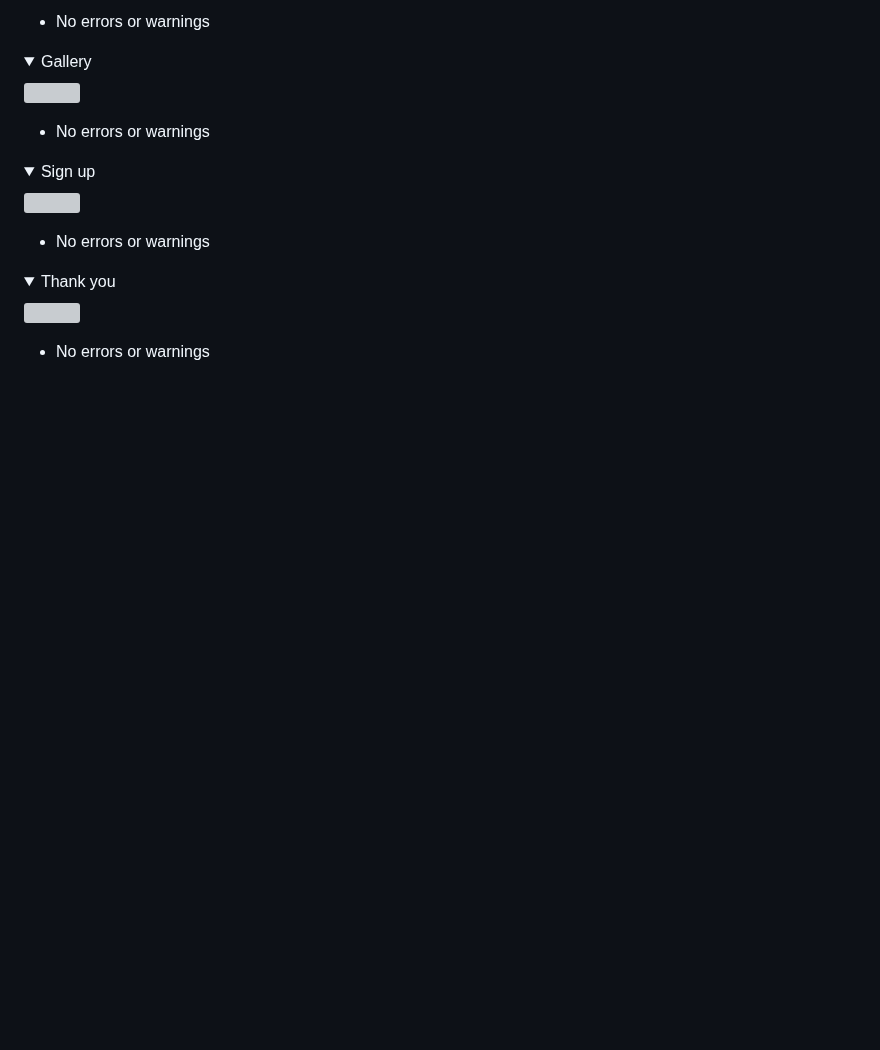
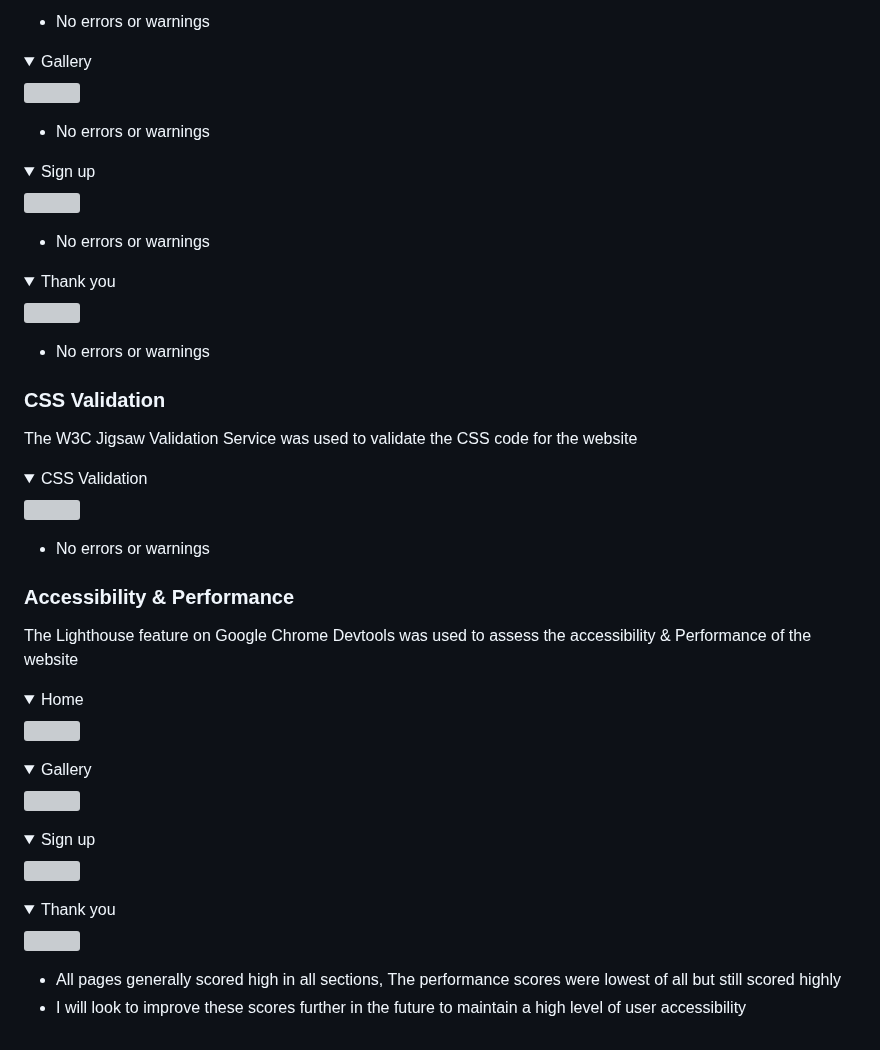
Before and after one commit to Marchopkins96/soccer-school, a Markdown page: README.md, the part around the change. Rendered like a GitHub page; folded sections open; blank space fills up the shorter version; grey boxes are pictures that could not be loaded.

Commit message:
Add CSS validation &  Accessibility &  Performance sections

```diff
--- a/README.md
+++ b/README.md
@@ -189,3 +189,41 @@ The W3C Markup Validation service was used to validate the HTML code
 </details>
 
 - No errors or warnings
+
+### CSS Validation
+
+The W3C Jigsaw Validation Service was used to validate the CSS code for the website
+
+<details>
+<summary>CSS Validation</summary>
+<img src="documents/css.png" width="600">
+</details>
+
+- No errors or warnings
+
+### Accessibility & Performance
+
+The Lighthouse feature on Google Chrome Devtools was used to assess the accessibility & Performance of the website
+
+<details>
+<summary>Home</summary>
+<img src="documents/lighthouse-home.png" width="600">
+</details>
+
+<details>
+<summary>Gallery</summary>
+<img src="documents/lighthouse-gallery.png" width="600">
+</details>
+
+<details>
+<summary>Sign up</summary>
+<img src="documents/lighthouse-signup.png" width="600">
+</details>
+
+<details>
+<summary>Thank you</summary>
+<img src="documents/lighthouse-thankyou.png" width="600">
+</details>
+
+- All pages generally scored high in all sections, The performance scores were lowest of all but still scored highly
+- I will look to improve these scores further in the future to maintain a high level of user accessibility
```
